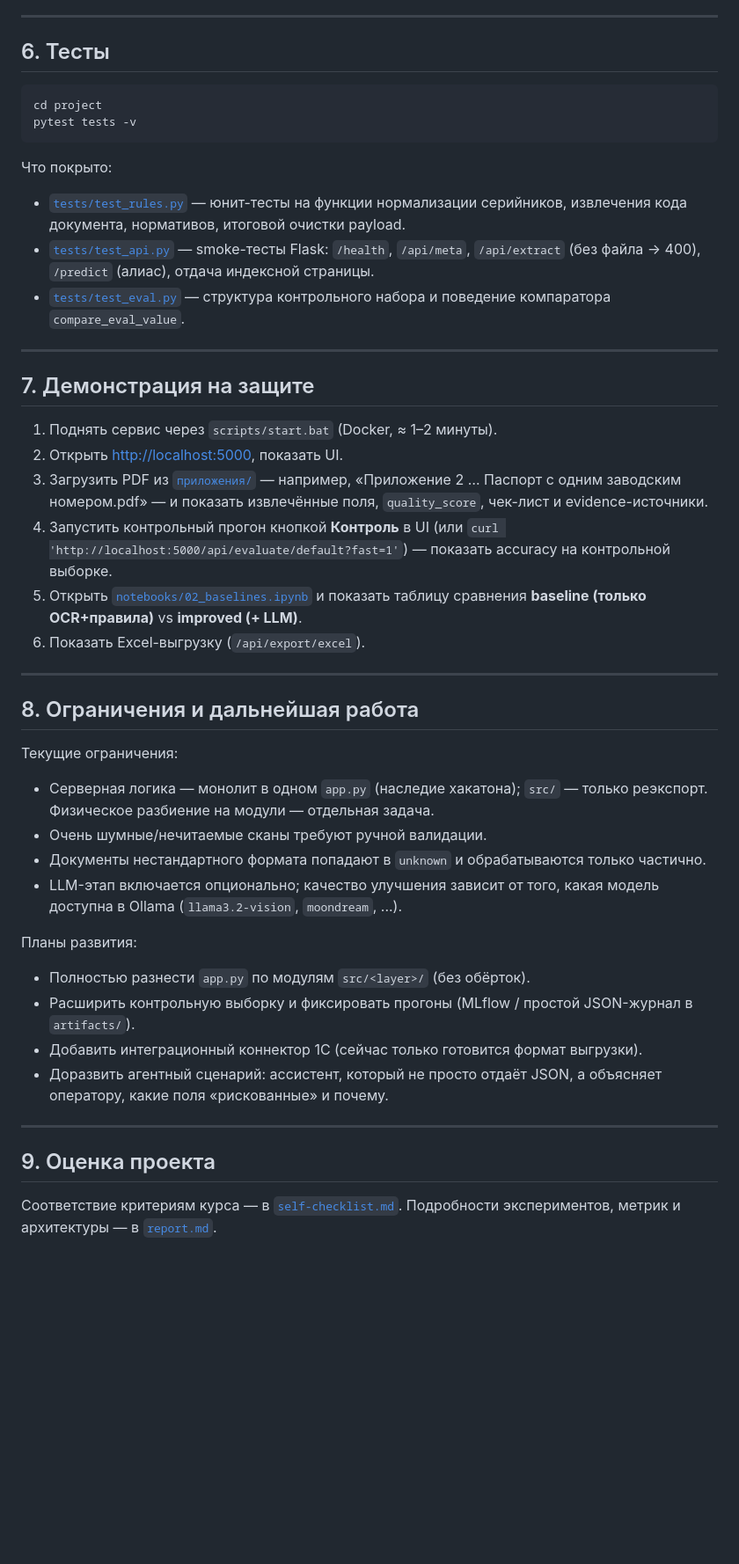
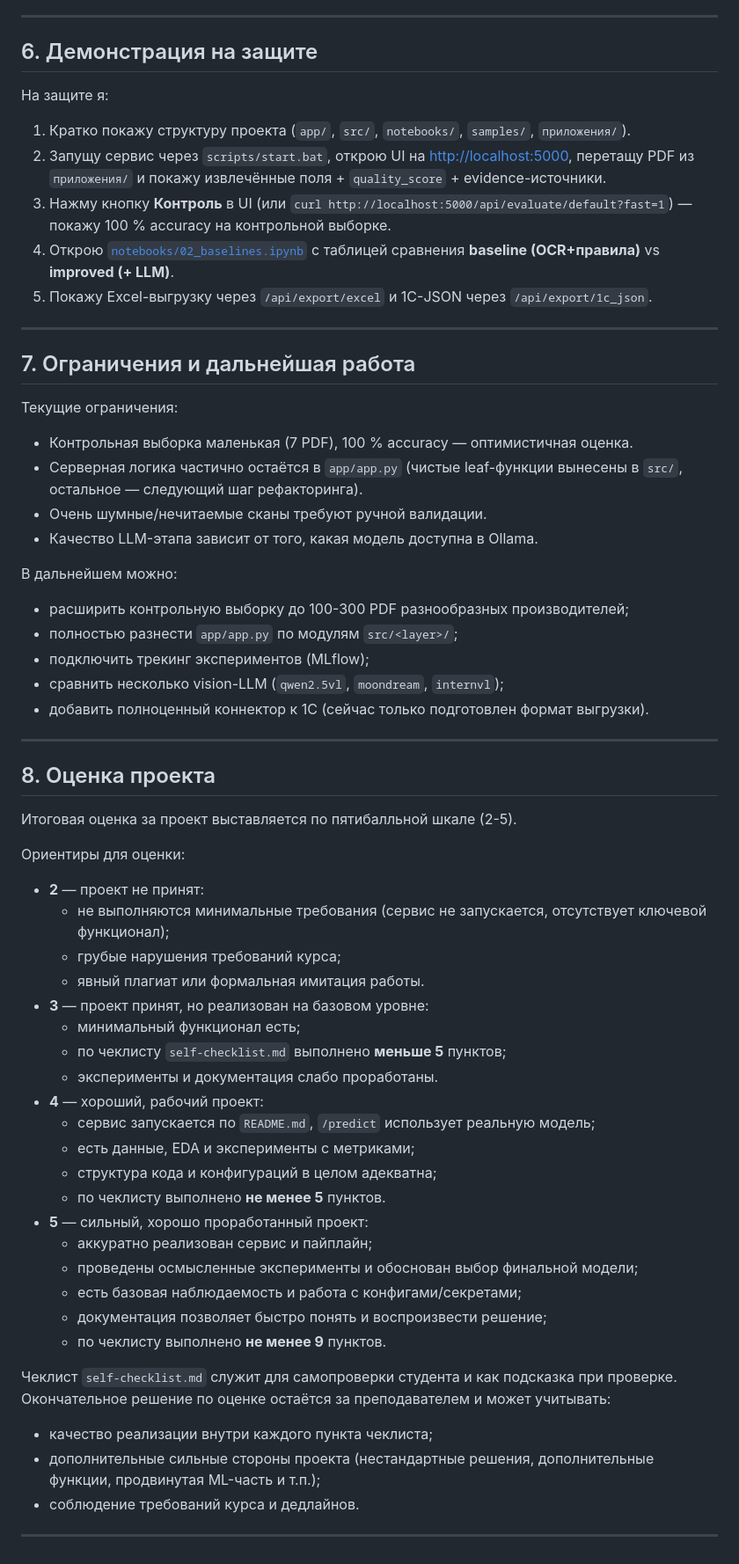
Before and after one commit to GrafZLaa/aie_project_Bukhna, a Markdown page: project/README.md, the part around one of its changes. Shown at 88% size. Drawn GitHub-style; blank space fills up the shorter version.

Commit message:
переписан README

````diff
--- a/project/README.md
+++ b/project/README.md
@@ -178,68 +140,68 @@ curl http://localhost:5000/health
 
 ---
 
-## 6. Тесты
+## 6. Демонстрация на защите
 
-```bash
-cd project
-pytest tests -v
-```
+На защите я:
 
-Что покрыто:
-
-- [`tests/test_rules.py`](./tests/test_rules.py) — юнит-тесты на функции
-  нормализации серийников, извлечения кода документа, нормативов, итоговой
-  очистки payload.
-- [`tests/test_api.py`](./tests/test_api.py) — smoke-тесты Flask:
-  `/health`, `/api/meta`, `/api/extract` (без файла → 400),
-  `/predict` (алиас), отдача индексной страницы.
-- [`tests/test_eval.py`](./tests/test_eval.py) — структура контрольного
-  набора и поведение компаратора `compare_eval_value`.
+1. Кратко покажу структуру проекта (`app/`, `src/`, `notebooks/`, `samples/`, `приложения/`).
+2. Запущу сервис через `scripts/start.bat`, открою UI на <http://localhost:5000>, перетащу PDF из `приложения/` и покажу извлечённые поля + `quality_score` + evidence-источники.
+3. Нажму кнопку **Контроль** в UI (или `curl http://localhost:5000/api/evaluate/default?fast=1`) — покажу 100 % accuracy на контрольной выборке.
+4. Открою [`notebooks/02_baselines.ipynb`](./notebooks/02_baselines.ipynb) с таблицей сравнения **baseline (OCR+правила)** vs **improved (+ LLM)**.
+5. Покажу Excel-выгрузку через `/api/export/excel` и 1С-JSON через `/api/export/1c_json`.
 
 ---
 
-## 7. Демонстрация на защите
+## 7. Ограничения и дальнейшая работа
 
-1. Поднять сервис через `scripts/start.bat` (Docker, ≈ 1–2 минуты).
-2. Открыть <http://localhost:5000>, показать UI.
-3. Загрузить PDF из [`приложения/`](./приложения/) — например, «Приложение 2 …
-   Паспорт с одним заводским номером.pdf» — и показать извлечённые поля,
-   `quality_score`, чек-лист и evidence-источники.
-4. Запустить контрольный прогон кнопкой **Контроль** в UI (или
-   `curl 'http://localhost:5000/api/evaluate/default?fast=1'`) — показать
-   accuracy на контрольной выборке.
-5. Открыть [`notebooks/02_baselines.ipynb`](./notebooks/02_baselines.ipynb)
-   и показать таблицу сравнения **baseline (только OCR+правила)** vs
-   **improved (+ LLM)**.
-6. Показать Excel-выгрузку (`/api/export/excel`).
+Текущие ограничения:
+
+- Контрольная выборка маленькая (7 PDF), 100 % accuracy — оптимистичная оценка.
+- Серверная логика частично остаётся в `app/app.py` (чистые leaf-функции вынесены в `src/`, остальное — следующий шаг рефакторинга).
+- Очень шумные/нечитаемые сканы требуют ручной валидации.
+- Качество LLM-этапа зависит от того, какая модель доступна в Ollama.
+
+В дальнейшем можно:
+
+- расширить контрольную выборку до 100-300 PDF разнообразных производителей;
+- полностью разнести `app/app.py` по модулям `src/<layer>/`;
+- подключить трекинг экспериментов (MLflow);
+- сравнить несколько vision-LLM (`qwen2.5vl`, `moondream`, `internvl`);
+- добавить полноценный коннектор к 1С (сейчас только подготовлен формат выгрузки).
 
 ---
 
-## 8. Ограничения и дальнейшая работа
+## 8. Оценка проекта
 
-Текущие ограничения:
+Итоговая оценка за проект выставляется по пятибалльной шкале (2-5).
 
-- Серверная логика — монолит в одном `app.py` (наследие хакатона); `src/` —
-  только реэкспорт. Физическое разбиение на модули — отдельная задача.
-- Очень шумные/нечитаемые сканы требуют ручной валидации.
-- Документы нестандартного формата попадают в `unknown` и обрабатываются
-  только частично.
-- LLM-этап включается опционально; качество улучшения зависит от того, какая
-  модель доступна в Ollama (`llama3.2-vision`, `moondream`, ...).
+Ориентиры для оценки:
 
-Планы развития:
+- **2** — проект не принят:
+  - не выполняются минимальные требования (сервис не запускается, отсутствует ключевой функционал);
+  - грубые нарушения требований курса;
+  - явный плагиат или формальная имитация работы.
+- **3** — проект принят, но реализован на базовом уровне:
+  - минимальный функционал есть;
+  - по чеклисту `self-checklist.md` выполнено **меньше 5** пунктов;
+  - эксперименты и документация слабо проработаны.
+- **4** — хороший, рабочий проект:
+  - сервис запускается по `README.md`, `/predict` использует реальную модель;
+  - есть данные, EDA и эксперименты с метриками;
+  - структура кода и конфигураций в целом адекватна;
+  - по чеклисту выполнено **не менее 5** пунктов.
+- **5** — сильный, хорошо проработанный проект:
+  - аккуратно реализован сервис и пайплайн;
+  - проведены осмысленные эксперименты и обоснован выбор финальной модели;
+  - есть базовая наблюдаемость и работа с конфигами/секретами;
+  - документация позволяет быстро понять и воспроизвести решение;
+  - по чеклисту выполнено **не менее 9** пунктов.
 
-- Полностью разнести `app.py` по модулям `src/<layer>/` (без обёрток).
-- Расширить контрольную выборку и фиксировать прогоны (MLflow / простой
-  JSON-журнал в `artifacts/`).
-- Добавить интеграционный коннектор 1С (сейчас только готовится формат
-  выгрузки).
-- Доразвить агентный сценарий: ассистент, который не просто отдаёт JSON,
-  а объясняет оператору, какие поля «рискованные» и почему.
+Чеклист `self-checklist.md` служит для самопроверки студента и как подсказка при проверке.
+Окончательное решение по оценке остаётся за преподавателем и может учитывать:
+
+- качество реализации внутри каждого пункта чеклиста;
+- дополнительные сильные стороны проекта (нестандартные решения, дополнительные функции, продвинутая ML-часть и т.п.);
+- соблюдение требований курса и дедлайнов.
 
 ---
-
-## 9. Оценка проекта
-
-Соответствие критериям курса — в [`self-checklist.md`](./self-checklist.md).
-Подробности экспериментов, метрик и архитектуры — в [`report.md`](./report.md).
````
Also changed, not shown: other parts of project/README.md (+71 -109 lines).
